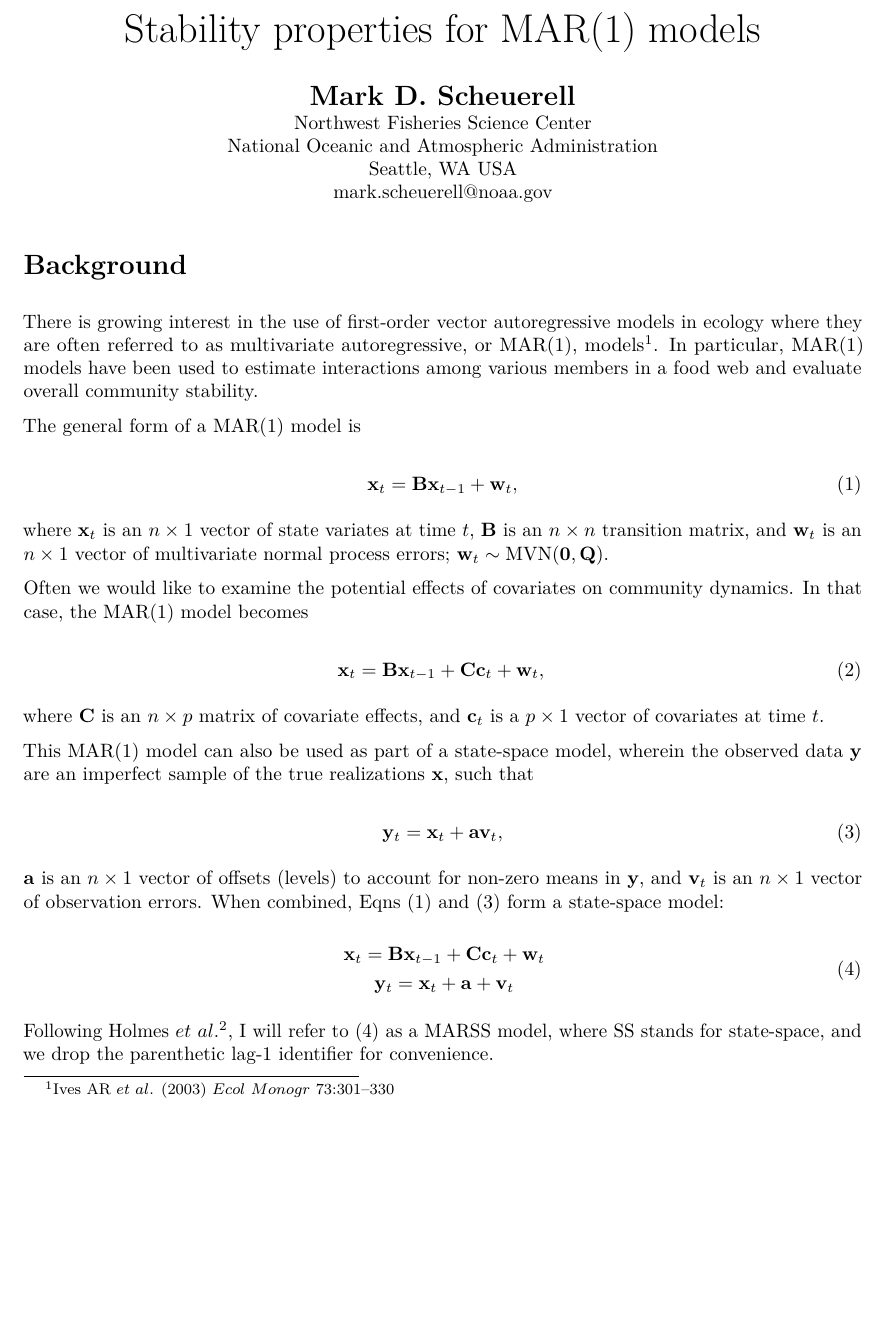
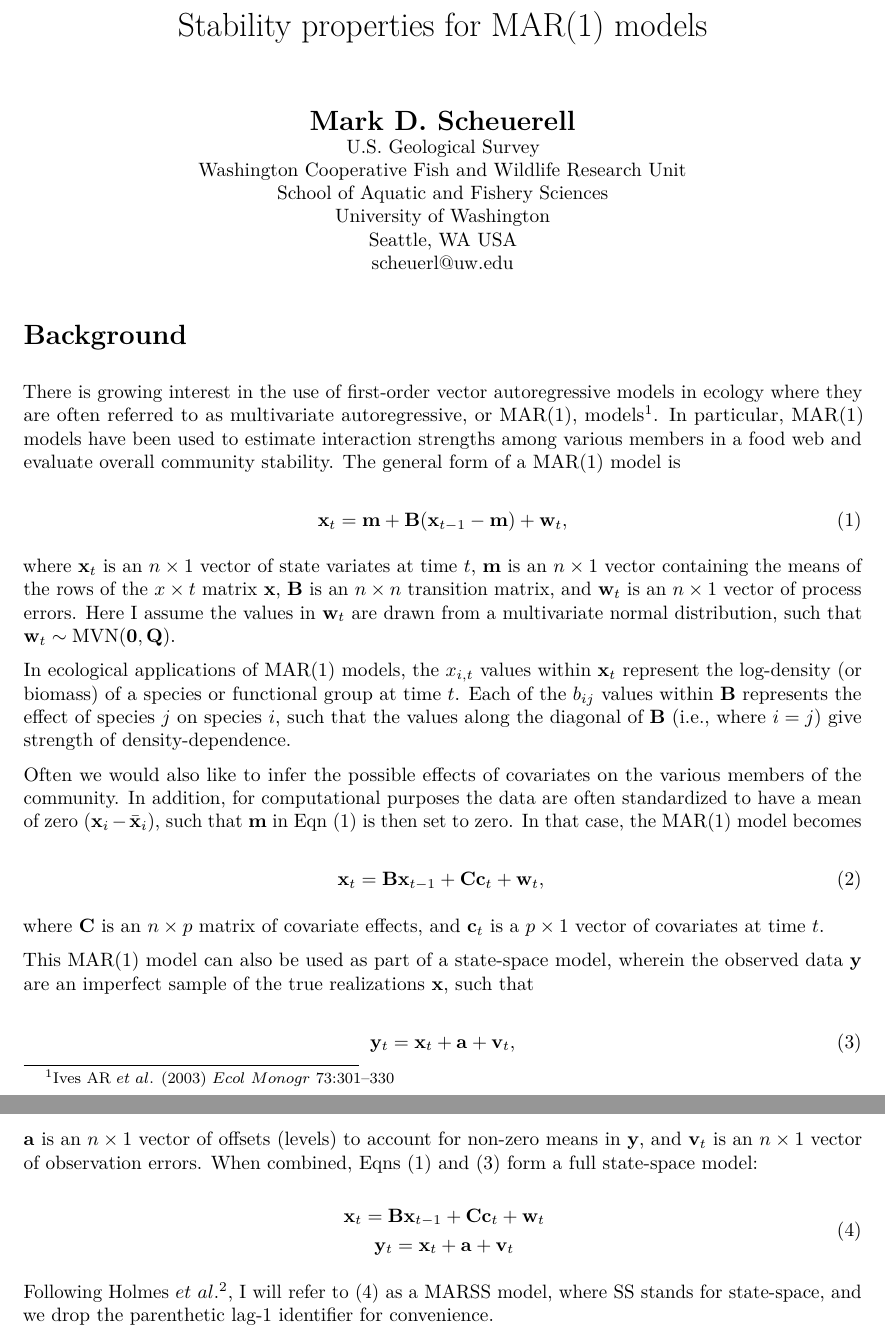
Before and after one commit to mdscheuerell/marstab, an R Markdown document (mar_stab_properties_text.Rmd): part of page 1 of 4 before the commit and two parts of pages 1 and 2 of 5 after it, the two joined at a grey line, cut so that both start at the same text, the shorter picture padded with empty space. The pictures show the output file mar_stab_properties_text.pdf that the author committed with the source.

Commit message:
edited background section

```diff
--- a/mar_stab_properties_text.Rmd
+++ b/mar_stab_properties_text.Rmd
@@ -13,25 +13,27 @@ knitr::opts_chunk$set(echo = TRUE, size="small")
   \begin{Large}
   \textbf{Mark D. Scheuerell} \\
   \end{Large}
-  \text{Northwest Fisheries Science Center} \\
-  \text{National Oceanic and Atmospheric Administration} \\
+  \text{U.S. Geological Survey} \\
+  \text{Washington Cooperative Fish and Wildlife Research Unit} \\
+  \text{School of Aquatic and Fishery Sciences} \\
+  \text{University of Washington} \\
   \text{Seattle, WA USA} \\
-  \text{mark.scheuerell@noaa.gov}
+  \text{scheuerl@uw.edu}
 \end{center}
 
 # Background
 
-There is growing interest in the use of first-order vector autoregressive models in ecology where they are often referred to as multivariate autoregressive, or MAR(1), models\footnote{Ives AR $et \ al$. (2003) $Ecol~Monogr$ 73:301–330}. In particular, MAR(1) models have been used to estimate interactions among various members in a food web and evaluate overall community stability.
-
-The general form of a MAR(1) model is
+There is growing interest in the use of first-order vector autoregressive models in ecology where they are often referred to as multivariate autoregressive, or MAR(1), models\footnote{Ives AR $et \ al$. (2003) $Ecol~Monogr$ 73:301–330}. In particular, MAR(1) models have been used to estimate interaction strengths among various members in a food web and evaluate overall community stability. The general form of a MAR(1) model is
 
 \begin{equation} \label{eq1}
-  \mathbf{x}_t = \mathbf{B} \mathbf{x}_{t-1} + \mathbf{w}_t,
+  \mathbf{x}_t = \mathbf{m} + \mathbf{B} (\mathbf{x}_{t-1} - \mathbf{m}) + \mathbf{w}_t,
 \end{equation}
 
-where $\mathbf{x}_t$ is an $n \times 1$ vector of state variates at time $t$, $\mathbf{B}$ is an $n \times n$ transition matrix, and $\mathbf{w}_t$ is an $n \times 1$ vector of multivariate normal process errors; $\mathbf{w}_t \sim \text{MVN}(\mathbf{0}, \mathbf{Q})$.
+where $\mathbf{x}_t$ is an $n \times 1$ vector of state variates at time $t$, $\mathbf{m}$ is an $n \times 1$ vector containing the means of the rows of the $x \times t$ matrix $\mathbf{x}$, $\mathbf{B}$ is an $n \times n$ transition matrix, and $\mathbf{w}_t$ is an $n \times 1$ vector of process errors. Here I assume the values in $\mathbf{w}_t$ are drawn from a multivariate normal distribution, such that $\mathbf{w}_t \sim \text{MVN}(\mathbf{0}, \mathbf{Q})$.
 
-Often we would like to examine the potential effects of covariates on community dynamics. In that case, the MAR(1) model becomes
+In ecological applications of MAR(1) models, the $x_{i,t}$ values within $\mathbf{x}_t$ represent the log-density (or biomass) of a species or functional group at time $t$. Each of the $b_{ij}$ values within $\mathbf{B}$ represents the effect of species $j$ on species $i$, such that the values along the diagonal of $\mathbf{B}$ (i.e., where $i = j$) give strength of density-dependence.
+
+Often we would also like to infer the possible effects of covariates on the various members of the community. In addition, for computational purposes the data are often standardized to have a mean of zero $(\mathbf{x}_i - \bar{\mathbf{x}}_i)$, such that $\mathbf{m}$ in Eqn (1) is then set to zero. In that case, the MAR(1) model becomes
 
 \begin{equation} \label{eq2}
 \mathbf{x}_t = \mathbf{B} \mathbf{x}_{t-1} + \mathbf{C} \mathbf{c}_t + \mathbf{w}_t, \\
@@ -42,10 +44,10 @@ where $\mathbf{C}$ is an $n \times p$ matrix of covariate effects, and $\mathbf{
 This MAR(1) model can also be used as part of a state-space model, wherein the observed data $\mathbf{y}$ are an imperfect sample of the true realizations $\mathbf{x}$, such that
 
 \begin{equation} \label{eq3}
-  \mathbf{y}_t = \mathbf{x}_t + \mathbf{a} \mathbf{v}_t,
+  \mathbf{y}_t = \mathbf{x}_t + \mathbf{a} + \mathbf{v}_t,
 \end{equation}
 
-$\mathbf{a}$ is an $n \times 1$ vector of offsets (levels) to account for non-zero means in $\mathbf{y}$, and $\mathbf{v}_t$ is an $n \times 1$ vector of observation errors. When combined, Eqns \eqref{eq1} and \eqref{eq3} form a state-space model:
+$\mathbf{a}$ is an $n \times 1$ vector of offsets (levels) to account for non-zero means in $\mathbf{y}$, and $\mathbf{v}_t$ is an $n \times 1$ vector of observation errors. When combined, Eqns \eqref{eq1} and \eqref{eq3} form a full state-space model:
 
 \begin{equation} \label{eq4}
   \begin{gathered}
```
Also changed, not shown: mar_stab_properties_text.pdf.
